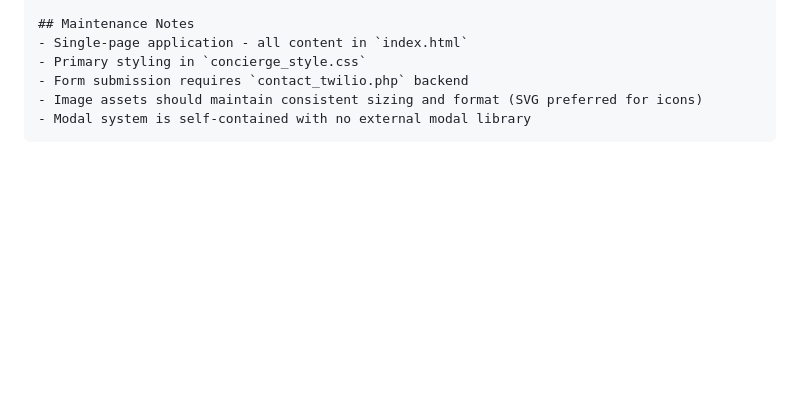
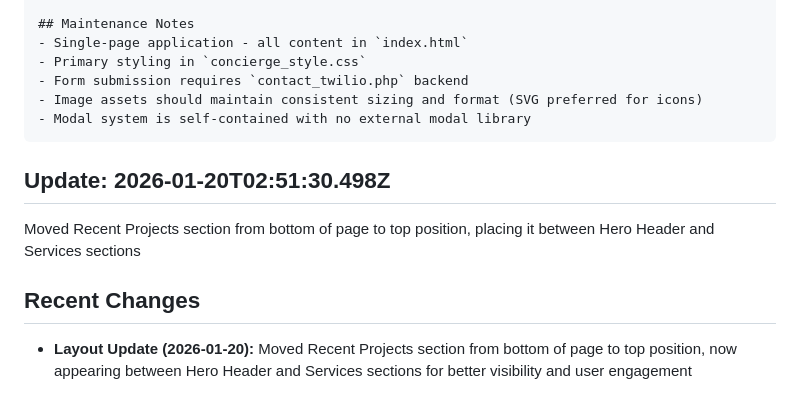
Before and after one commit to serendipitytech/serendipitytechnology.com, a Markdown page: SITE-CONTEXT.md, the part around the change. Rendered like a GitHub page; blank space fills up the shorter version.

Commit message:
AI Update: Moved Recent Projects section from bottom of page to top position, placing it between Hero Header and Services sections
Timestamp: 2026-01-20T02:51:30.498Z
Client: serendipity-tech

````diff
--- a/SITE-CONTEXT.md
+++ b/SITE-CONTEXT.md
@@ -187,3 +187,11 @@ version: 1.0.0
 - Image assets should maintain consistent sizing and format (SVG preferred for icons)
 - Modal system is self-contained with no external modal library
 ```
+
+
+## Update: 2026-01-20T02:51:30.498Z
+
+Moved Recent Projects section from bottom of page to top position, placing it between Hero Header and Services sections
+
+## Recent Changes
+- **Layout Update (2026-01-20):** Moved Recent Projects section from bottom of page to top position, now appearing between Hero Header and Services sections for better visibility and user engagement
````
